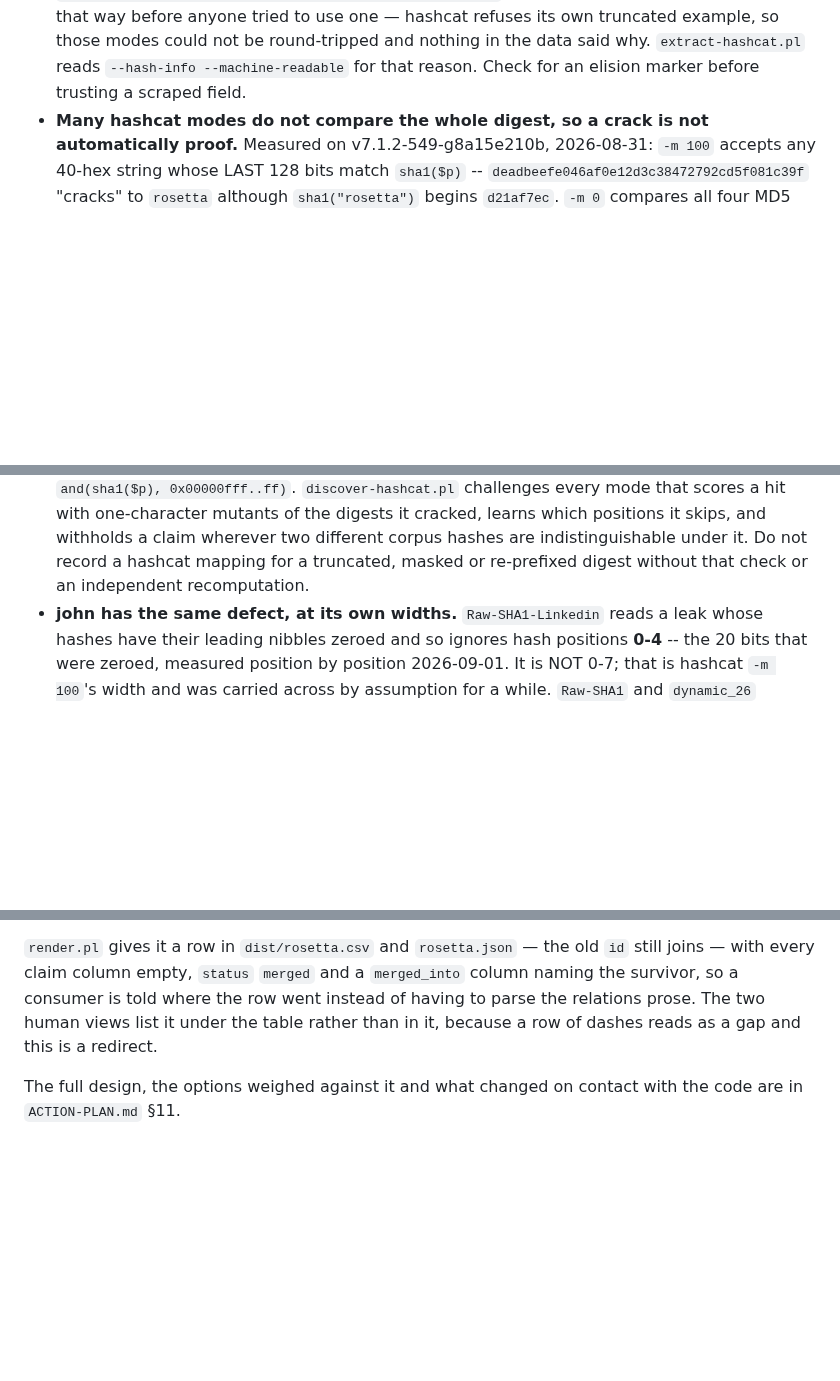
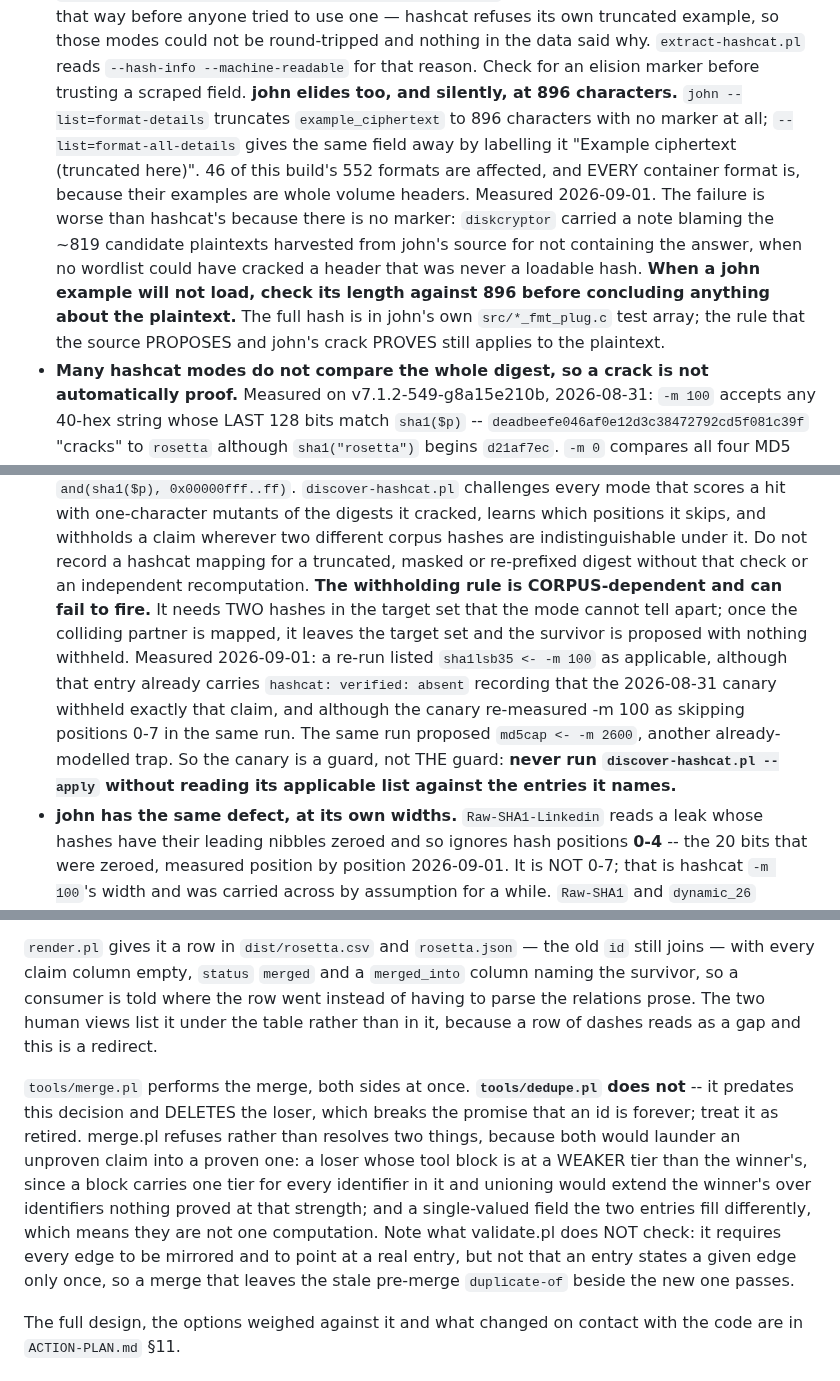
Before and after one commit to roycewilliams/cracking-rosetta, a Markdown page: CLAUDE.md, 3 parts joined by grey strips. Drawn GitHub-style; blank space fills up the shorter version.

Commit message:
Record john's own elision, and the corpus dependence of the withholding rule
Two pitfalls this session paid for, plus the merge tool.

**john elides example_ciphertext at 896 characters, with no marker.**
--list=format-all-details gives it away by labelling the field "Example
ciphertext (truncated here)"; --list=format-details just stops. 46 of 552
formats are affected and every container format is, because their examples
are volume headers. This is worse than hashcat's elision, which at least
prints "[Truncated, use --mach for full length]": diskcryptor's block carried
a note blaming the ~819 harvested candidate plaintexts for not containing the
answer, when no wordlist could have cracked a header that was never a
loadable hash.

**discover-hashcat.pl's withholding rule needs two indistinguishable hashes
in the TARGET set, so it can fail to fire.** Once the colliding partner is
mapped it leaves the target set and the survivor is proposed clean. The
2026-09-01 re-run duly listed sha1lsb35 <- -m 100 as applicable, against an
entry that already records the 2026-08-31 canary withholding exactly that
claim, and in a run where the canary re-measured -m 100 as skipping positions
0-7. It also proposed md5cap <- -m 2600. Nothing was applied. The canary is a
guard, not the guard.

Also documents tools/merge.pl in the tombstone section, retires dedupe.pl
there rather than only in a commit message, and records that validate.pl does
not catch an entry stating the same edge twice.

Co-Authored-By: Claude Opus 5 (1M context) <noreply@anthropic.com>
Claude-Session: https://claude.ai/code/session_01Vg4oeCW9LiiZ3MAtopFZV2

```diff
--- a/CLAUDE.md
+++ b/CLAUDE.md
@@ -126,6 +126,19 @@ mdxfind also accepts hashcat modes directly (`mdxfind -m 0`, `-m e1`,
   could not be round-tripped and nothing in the data said why.
   `extract-hashcat.pl` reads `--hash-info --machine-readable` for that
   reason. Check for an elision marker before trusting a scraped field.
+  **john elides too, and silently, at 896 characters.**
+  `john --list=format-details` truncates `example_ciphertext` to 896
+  characters with no marker at all; `--list=format-all-details` gives the same
+  field away by labelling it "Example ciphertext (truncated here)". 46 of this
+  build's 552 formats are affected, and EVERY container format is, because
+  their examples are whole volume headers. Measured 2026-09-01. The failure is
+  worse than hashcat's because there is no marker: `diskcryptor` carried a note
+  blaming the ~819 candidate plaintexts harvested from john's source for not
+  containing the answer, when no wordlist could have cracked a header that was
+  never a loadable hash. **When a john example will not load, check its length
+  against 896 before concluding anything about the plaintext.** The full hash
+  is in john's own `src/*_fmt_plug.c` test array; the rule that the source
+  PROPOSES and john's crack PROVES still applies to the plaintext.
 - **Many hashcat modes do not compare the whole digest, so a crack is not
   automatically proof.** Measured on v7.1.2-549-g8a15e210b, 2026-08-31: `-m
   100` accepts any 40-hex string whose LAST 128 bits match `sha1($p)` --
@@ -145,6 +158,17 @@ mdxfind also accepts hashcat modes directly (`mdxfind -m 0`, `-m e1`,
   indistinguishable under it. Do not record a hashcat mapping for a truncated,
   masked or re-prefixed digest without that check or an independent
   recomputation.
+  **The withholding rule is CORPUS-dependent and can fail to fire.** It needs
+  TWO hashes in the target set that the mode cannot tell apart; once the
+  colliding partner is mapped, it leaves the target set and the survivor is
+  proposed with nothing withheld. Measured 2026-09-01: a re-run listed
+  `sha1lsb35 <- -m 100` as applicable, although that entry already carries
+  `hashcat: verified: absent` recording that the 2026-08-31 canary withheld
+  exactly that claim, and although the canary re-measured -m 100 as skipping
+  positions 0-7 in the same run. The same run proposed `md5cap <- -m 2600`,
+  another already-modelled trap. So the canary is a guard, not THE guard:
+  **never run `discover-hashcat.pl --apply` without reading its applicable
+  list against the entries it names.**
 - **john has the same defect, at its own widths.** `Raw-SHA1-Linkedin` reads a
   leak whose hashes have their leading nibbles zeroed and so ignores hash
   positions **0-4** -- the 20 bits that were zeroed, measured position by
@@ -450,6 +474,19 @@ went instead of having to parse the relations prose. The two human views list
 it under the table rather than in it, because a row of dashes reads as a gap
 and this is a redirect.
 
+`tools/merge.pl` performs the merge, both sides at once. **`tools/dedupe.pl`
+does not** -- it predates this decision and DELETES the loser, which breaks the
+promise that an id is forever; treat it as retired. merge.pl refuses rather
+than resolves two things, because both would launder an unproven claim into a
+proven one: a loser whose tool block is at a WEAKER tier than the winner's,
+since a block carries one tier for every identifier in it and unioning would
+extend the winner's over identifiers nothing proved at that strength; and a
+single-valued field the two entries fill differently, which means they are not
+one computation. Note what validate.pl does NOT check: it requires every edge
+to be mirrored and to point at a real entry, but not that an entry states a
+given edge only once, so a merge that leaves the stale pre-merge `duplicate-of`
+beside the new one passes.
+
 The full design, the options weighed against it and what changed on contact
 with the code are in `ACTION-PLAN.md` §11.
 
```
